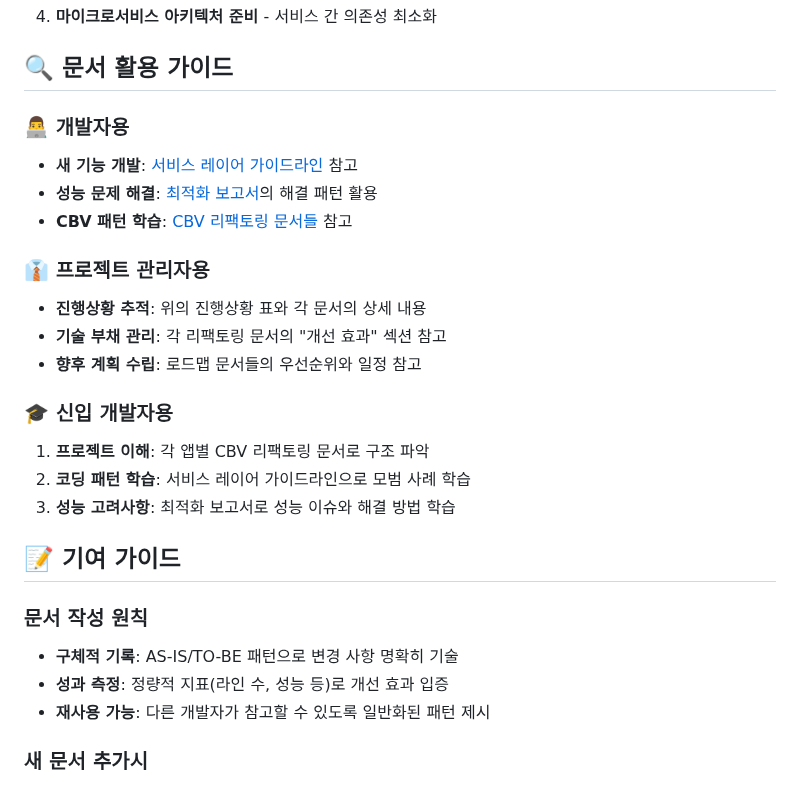
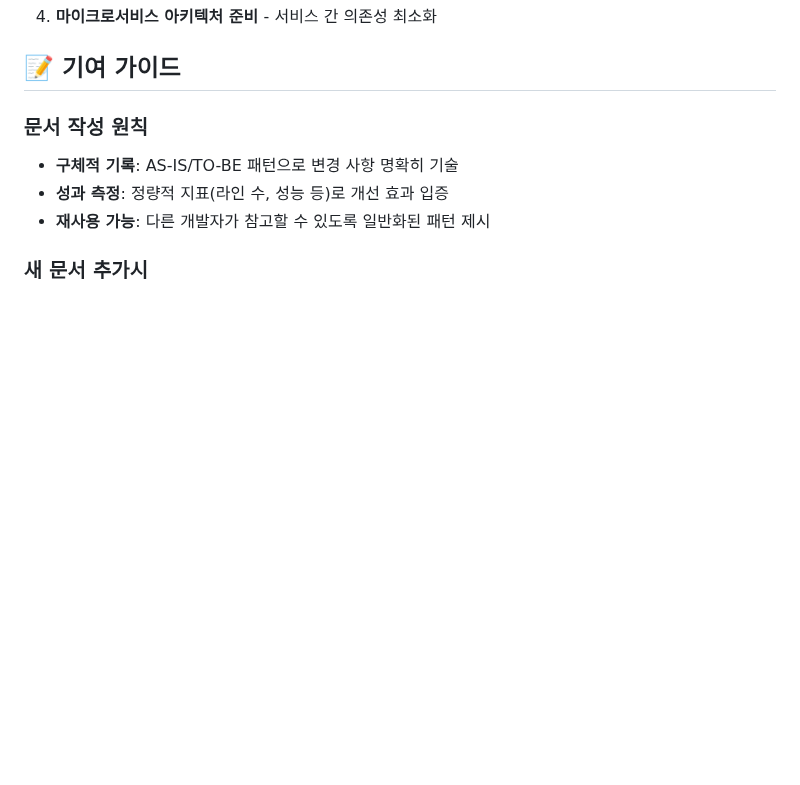
Before and after one commit to TlesMes/TeamMoa-Refactor, a Markdown page: docs/README.md, the part around one of its changes. GitHub-like rendering; blank space fills up the shorter version.

Commit message:
리팩토링 진행상황 문서 최신화

```diff
--- a/docs/README.md
+++ b/docs/README.md
@@ -77,21 +143,4 @@ TeamMoa 팀 협업 플랫폼의 개발 과정, 아키텍처 설계, 그리고
 4. **마이크로서비스 아키텍처 준비** - 서비스 간 의존성 최소화
-
-## 🔍 문서 활용 가이드
-
-### 👨‍💻 개발자용
-- **새 기능 개발**: [서비스 레이어 가이드라인](architecture/service_layer/service_layer_guidelines.md) 참고
-- **성능 문제 해결**: [최적화 보고서](performance/optimization_report.md)의 해결 패턴 활용
-- **CBV 패턴 학습**: [CBV 리팩토링 문서들](architecture/cbv_migration/) 참고
-
-### 👔 프로젝트 관리자용
-- **진행상황 추적**: 위의 진행상황 표와 각 문서의 상세 내용
-- **기술 부채 관리**: 각 리팩토링 문서의 "개선 효과" 섹션 참고
-- **향후 계획 수립**: 로드맵 문서들의 우선순위와 일정 참고
-
-### 🎓 신입 개발자용
-1. **프로젝트 이해**: 각 앱별 CBV 리팩토링 문서로 구조 파악
-2. **코딩 패턴 학습**: 서비스 레이어 가이드라인으로 모범 사례 학습
-3. **성능 고려사항**: 최적화 보고서로 성능 이슈와 해결 방법 학습
 
 ## 📝 기여 가이드
 
```
Also changed, not shown: other parts of docs/README.md (+79 -13 lines), 1 other file.
